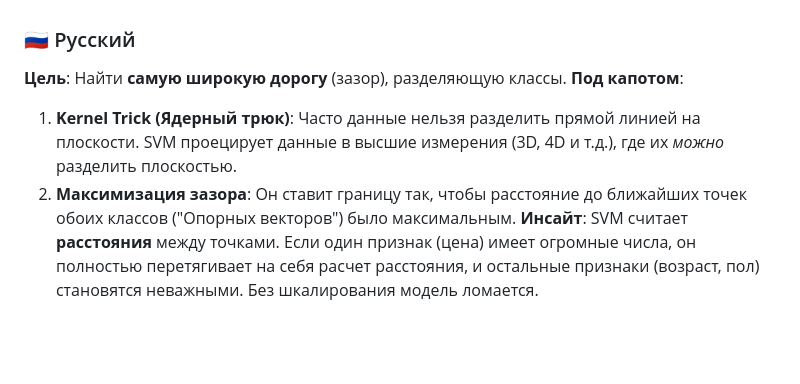
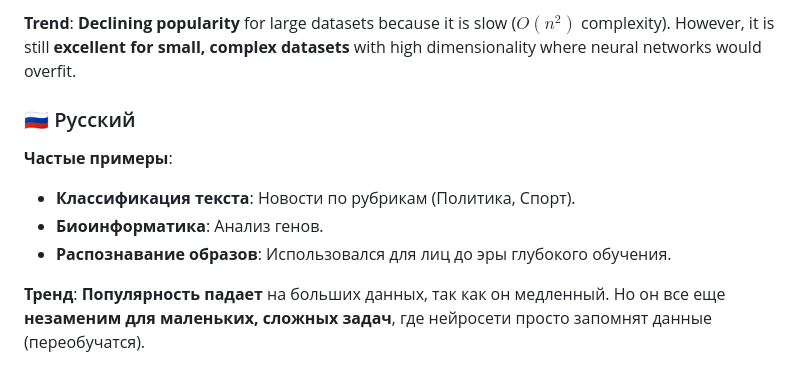
Before and after one commit to mrnamazbek/KBTU_ML_Assignments, a Markdown page: Assignment_6/Model_Mechanics_Explanation.md, the part around one of its changes. Rendered like a GitHub page; blank space fills up the shorter version.

```diff
--- a/Assignment_6/Model_Mechanics_Explanation.md
+++ b/Assignment_6/Model_Mechanics_Explanation.md
@@ -81,7 +126,11 @@ It is NOT directly based on the number of rows, but rather on the **complexity o
+**Trend**:
+**Declining popularity** for large datasets because it is slow ($O(n^2)$ complexity). However, it is still **excellent for small, complex datasets** with high dimensionality where neural networks would overfit.
 
 ### 🇷🇺 Русский
-**Цель**: Найти **самую широкую дорогу** (зазор), разделяющую классы.
-**Под капотом**:
-1.  **Kernel Trick (Ядерный трюк)**: Часто данные нельзя разделить прямой линией на плоскости. SVM проецирует данные в высшие измерения (3D, 4D и т.д.), где их *можно* разделить плоскостью.
-2.  **Максимизация зазора**: Он ставит границу так, чтобы расстояние до ближайших точек обоих классов ("Опорных векторов") было максимальным.
-**Инсайт**: SVM считает **расстояния** между точками. Если один признак (цена) имеет огромные числа, он полностью перетягивает на себя расчет расстояния, и остальные признаки (возраст, пол) становятся неважными. Без шкалирования модель ломается.
+**Частые примеры**:
+*   **Классификация текста**: Новости по рубрикам (Политика, Спорт).
+*   **Биоинформатика**: Анализ генов.
+*   **Распознавание образов**: Использовался для лиц до эры глубокого обучения.
+
+**Тренд**:
+**Популярность падает** на больших данных, так как он медленный. Но он все еще **незаменим для маленьких, сложных задач**, где нейросети просто запомнят данные (переобучатся).
```
Also changed, not shown: other parts of Assignment_6/Model_Mechanics_Explanation.md (+93 -48 lines).
